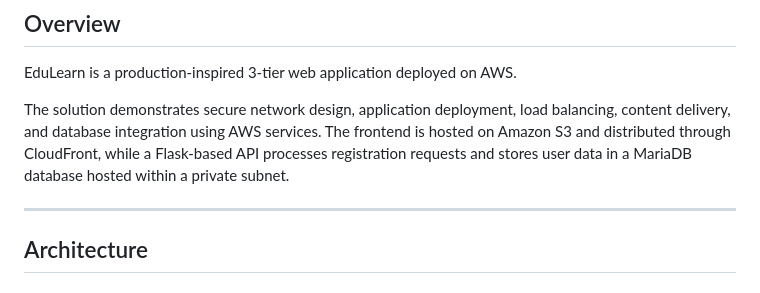
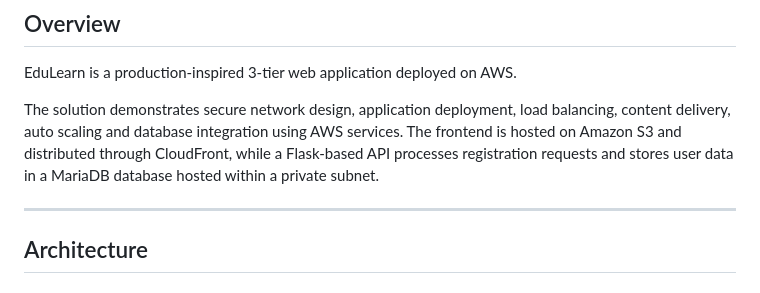
Before and after one commit to gaur-ruchi/aws-3tier-edulearn-platform, a Markdown page: README.md, the part around the change. Drawn GitHub-style.

Commit message:
Update README to include auto scaling feature
Added auto scaling to the solution overview.

```diff
--- a/README.md
+++ b/README.md
@@ -4,7 +4,7 @@
 
 EduLearn is a production-inspired 3-tier web application deployed on AWS.
 
-The solution demonstrates secure network design, application deployment, load balancing, content delivery, and database integration using AWS services. The frontend is hosted on Amazon S3 and distributed through CloudFront, while a Flask-based API processes registration requests and stores user data in a MariaDB database hosted within a private subnet.
+The solution demonstrates secure network design, application deployment, load balancing, content delivery, auto scaling and database integration using AWS services. The frontend is hosted on Amazon S3 and distributed through CloudFront, while a Flask-based API processes registration requests and stores user data in a MariaDB database hosted within a private subnet.
 
 ---
 
```
